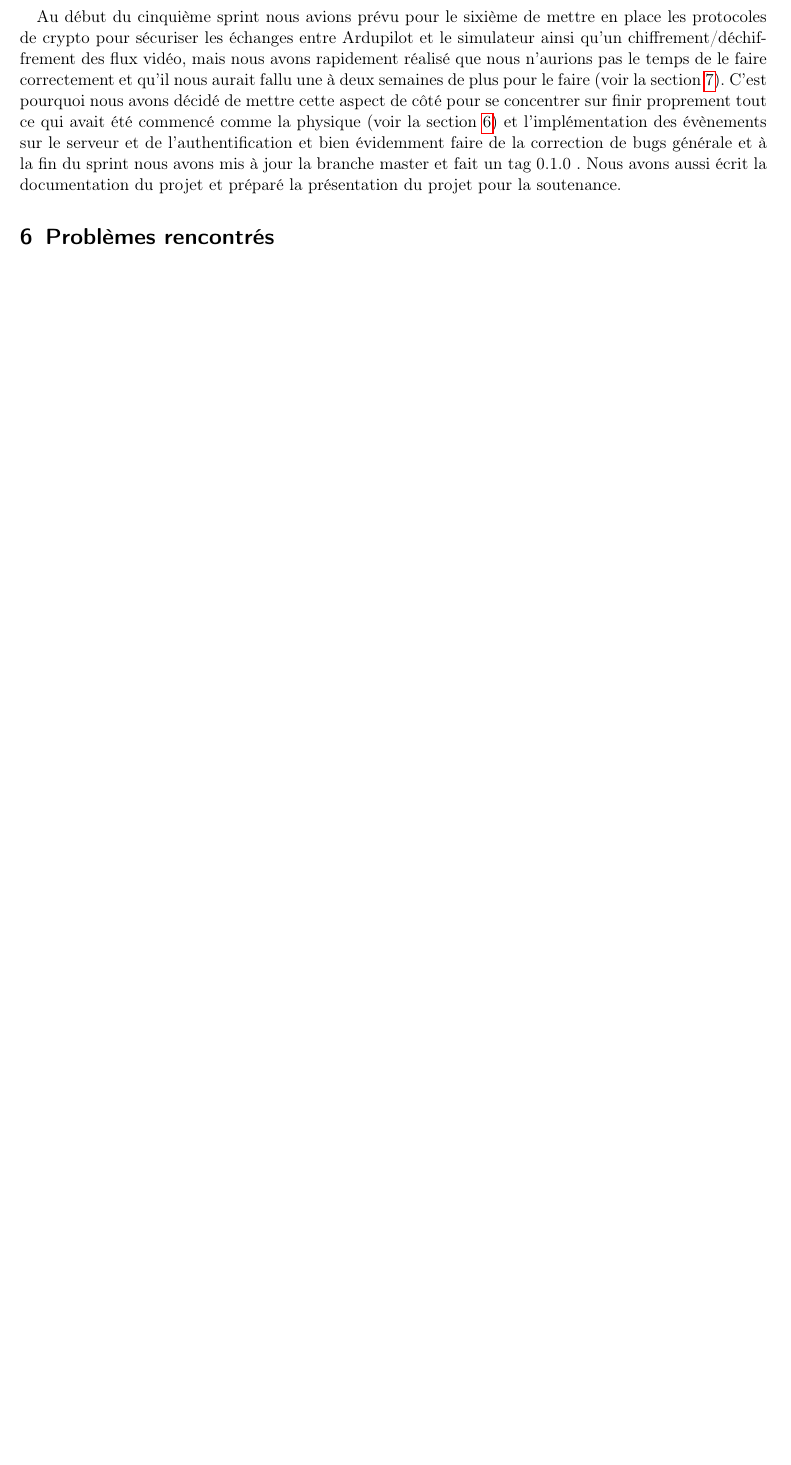
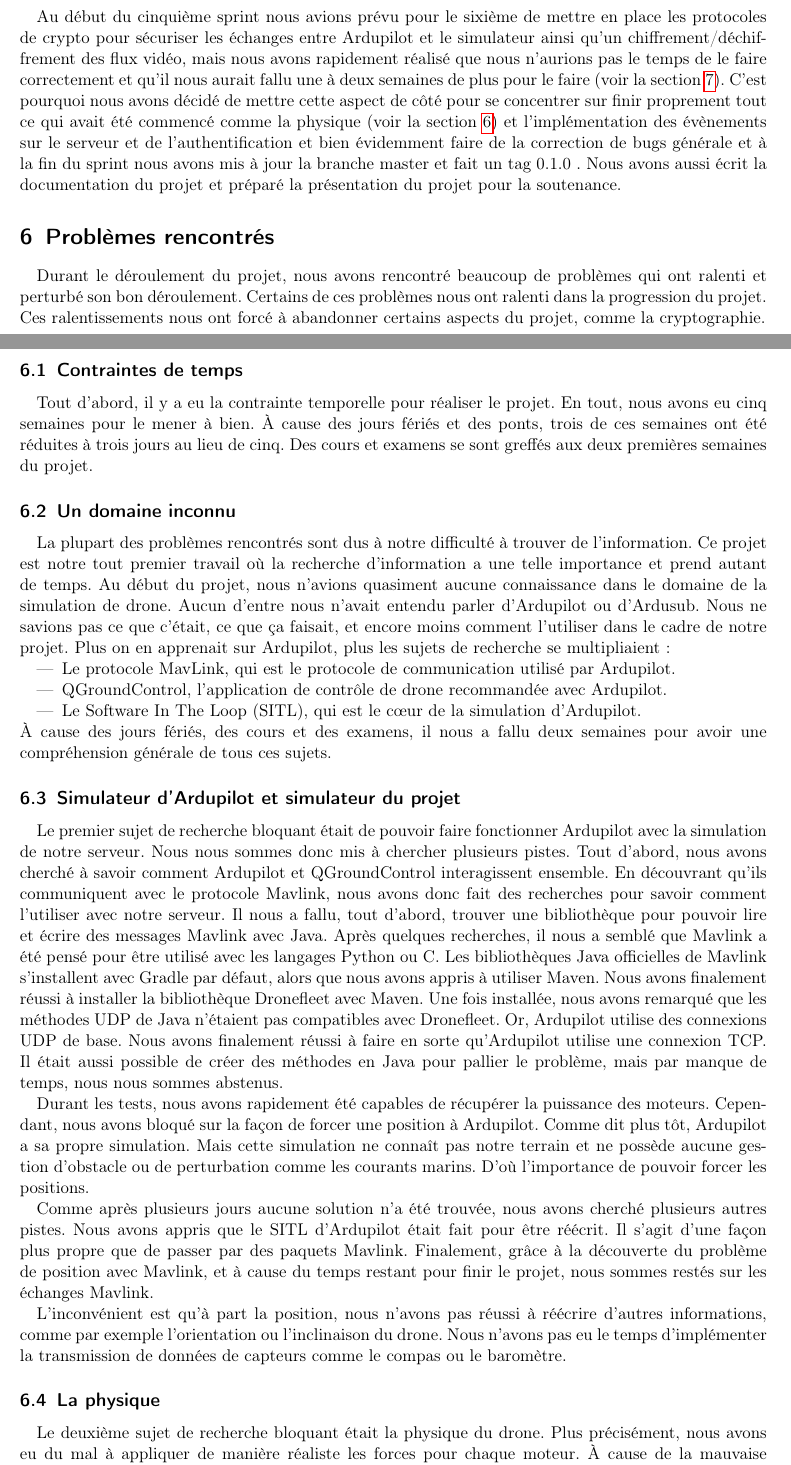
Before and after one commit to tombartos/SAE-DRONE, a LaTeX paper (doc/rapport.tex): part of page 12 of 14 before the commit and two parts of pages 12 and 13 of 15 after it, the two joined at a grey line, cut so that both start at the same text, the shorter picture padded with empty space. Compiled offline with pdfLaTeX.

```diff
--- a/doc/rapport.tex
+++ b/doc/rapport.tex
@@ -465,4 +470,60 @@
 \section{Problèmes rencontrés}
 \label{sec:problemes}
 %Yann et André : parler de la physique et du controler Ardupilot et autres problèmes ici
+Durant le déroulement du projet, nous avons rencontré beaucoup de problèmes qui ont ralenti et perturbé son bon déroulement.
+Certains de ces problèmes nous ont ralenti dans la progression du projet.
+Ces ralentissements nous ont forcé à abandonner certains aspects du projet, comme la cryptographie.
 
+\subsection{Contraintes de temps}
+Tout d'abord, il y a eu la contrainte temporelle pour réaliser le projet.
+En tout, nous avons eu cinq semaines pour le mener à bien.
+À cause des jours fériés et des ponts, trois de ces semaines ont été réduites à trois jours au lieu de cinq.
+Des cours et examens se sont greffés aux deux premières semaines du projet.
+
+\subsection{Un domaine inconnu}
+La plupart des problèmes rencontrés sont dus à notre difficulté à trouver de l'information.
+Ce projet est notre tout premier travail où la recherche d'information a une telle importance et prend autant de temps.
+Au début du projet, nous n'avions quasiment aucune connaissance dans le domaine de la simulation de drone.
+Aucun d'entre nous n'avait entendu parler d'Ardupilot ou d'Ardusub.
+Nous ne savions pas ce que c'était, ce que ça faisait, et encore moins comment l'utiliser dans le cadre de notre projet.
+Plus on en apprenait sur Ardupilot, plus les sujets de recherche se multipliaient :
+\begin{itemize}
+    \item Le protocole MavLink, qui est le protocole de communication utilisé par Ardupilot.
+    \item QGroundControl, l'application de contrôle de drone recommandée avec Ardupilot.
+    \item Le Software In The Loop (SITL), qui est le cœur de la simulation d'Ardupilot.
+\end{itemize}
+À cause des jours fériés, des cours et des examens, il nous a fallu deux semaines pour avoir une compréhension générale de tous ces sujets.
+
+\subsection{Simulateur d'Ardupilot et simulateur du projet}
+Le premier sujet de recherche bloquant était de pouvoir faire fonctionner Ardupilot avec la simulation de notre serveur.
+Nous nous sommes donc mis à chercher plusieurs pistes.
+Tout d'abord, nous avons cherché à savoir comment Ardupilot et QGroundControl interagissent ensemble.
+En découvrant qu'ils communiquent avec le protocole Mavlink, nous avons donc fait des recherches pour savoir comment l'utiliser avec notre serveur.
+Il nous a fallu, tout d'abord, trouver une bibliothèque pour pouvoir lire et écrire des messages Mavlink avec Java.
+Après quelques recherches, il nous a semblé que Mavlink a été pensé pour être utilisé avec les langages Python ou C.
+Les bibliothèques Java officielles de Mavlink s’installent avec Gradle par défaut, alors que nous avons appris à utiliser Maven.
+Nous avons finalement réussi à installer la bibliothèque Dronefleet avec Maven.
+Une fois installée, nous avons remarqué que les méthodes UDP de Java n'étaient pas compatibles avec Dronefleet.
+Or, Ardupilot utilise des connexions UDP de base.
+Nous avons finalement réussi à faire en sorte qu'Ardupilot utilise une connexion TCP.
+Il était aussi possible de créer des méthodes en Java pour pallier le problème, mais par manque de temps, nous nous sommes abstenus.
+
+Durant les tests, nous avons rapidement été capables de récupérer la puissance des moteurs.
+Cependant, nous avons bloqué sur la façon de forcer une position à Ardupilot.
+Comme dit plus tôt, Ardupilot a sa propre simulation.
+Mais cette simulation ne connaît pas notre terrain et ne possède aucune gestion d'obstacle ou de perturbation comme les courants marins.
+D'où l'importance de pouvoir forcer les positions.
+
+Comme après plusieurs jours aucune solution n'a été trouvée, nous avons cherché plusieurs autres pistes.
+Nous avons appris que le SITL d’Ardupilot était fait pour être réécrit.
+Il s'agit d'une façon plus propre que de passer par des paquets Mavlink.
+Finalement, grâce à la découverte du problème de position avec Mavlink, et à cause du temps restant pour finir le projet, nous sommes restés sur les échanges Mavlink.
+
+L’inconvénient est qu’à part la position, nous n’avons pas réussi à réécrire d’autres informations,
+comme par exemple l’orientation ou l’inclinaison du drone.
+Nous n’avons pas eu le temps d’implémenter la transmission de données de capteurs comme le compas ou le baromètre.
+
+\subsection{La physique}
+Le deuxième sujet de recherche bloquant était la physique du drone.
+Plus précisément, nous avons eu du mal à appliquer de manière réaliste les forces pour chaque moteur.
+À cause de la mauvaise documentation de certaines méthodes clés, il nous a fallu six jours pour régler ce problème.
```
Also changed, not shown: doc/rapport.tex (8 more changed lines), 1 other file.
